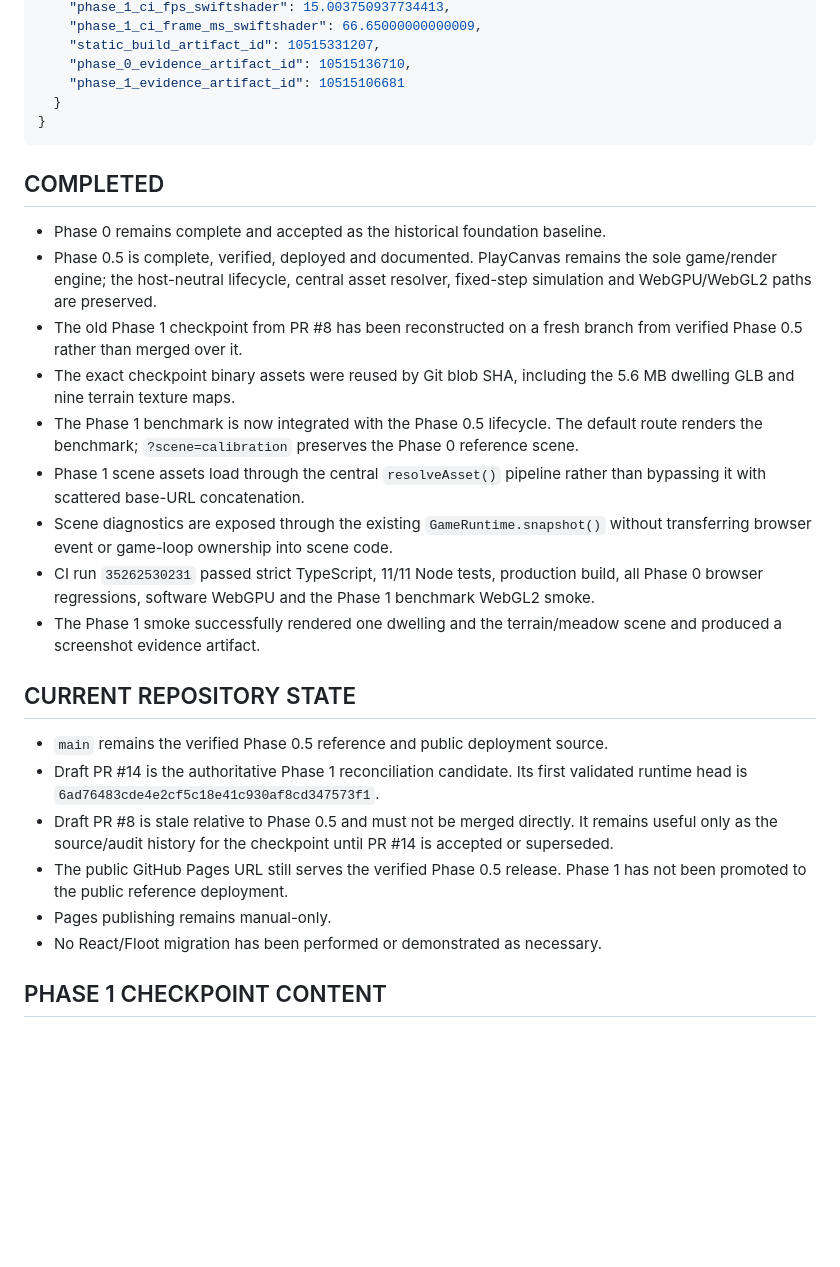
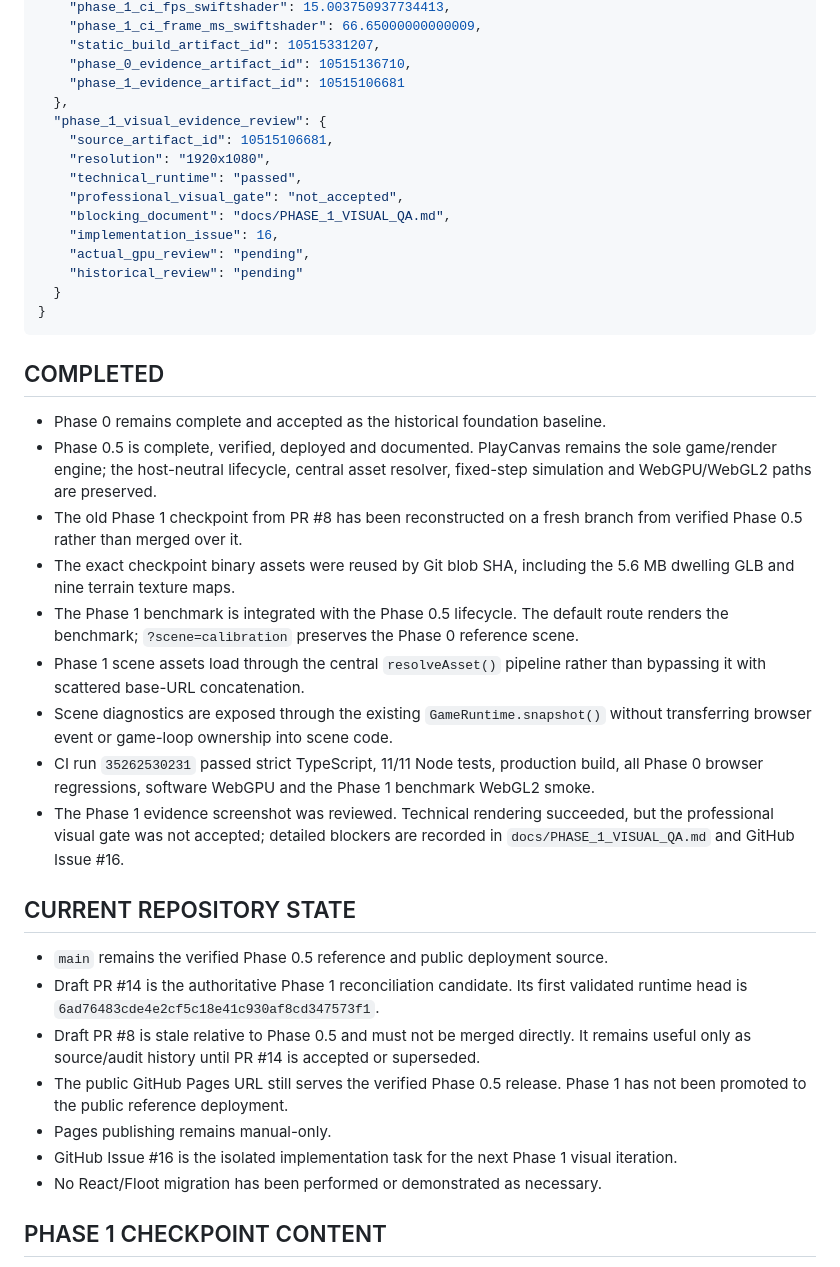
Before and after one commit to rostakr/-Bohemia-age-of-tribes., a Markdown page: docs/PROJECT_STATE.md, the part around one of its changes. Rendered like a GitHub page; blank space fills up the shorter version.

````diff
--- a/docs/PROJECT_STATE.md
+++ b/docs/PROJECT_STATE.md
@@ -65,6 +66,16 @@
     "static_build_artifact_id": 10515331207,
     "phase_0_evidence_artifact_id": 10515136710,
     "phase_1_evidence_artifact_id": 10515106681
+  },
+  "phase_1_visual_evidence_review": {
+    "source_artifact_id": 10515106681,
+    "resolution": "1920x1080",
+    "technical_runtime": "passed",
+    "professional_visual_gate": "not_accepted",
+    "blocking_document": "docs/PHASE_1_VISUAL_QA.md",
+    "implementation_issue": 16,
+    "actual_gpu_review": "pending",
+    "historical_review": "pending"
   }
 }
 ```
@@ -75,19 +86,20 @@
 - Phase 0.5 is complete, verified, deployed and documented. PlayCanvas remains the sole game/render engine; the host-neutral lifecycle, central asset resolver, fixed-step simulation and WebGPU/WebGL2 paths are preserved.
 - The old Phase 1 checkpoint from PR #8 has been reconstructed on a fresh branch from verified Phase 0.5 rather than merged over it.
 - The exact checkpoint binary assets were reused by Git blob SHA, including the 5.6 MB dwelling GLB and nine terrain texture maps.
-- The Phase 1 benchmark is now integrated with the Phase 0.5 lifecycle. The default route renders the benchmark; `?scene=calibration` preserves the Phase 0 reference scene.
+- The Phase 1 benchmark is integrated with the Phase 0.5 lifecycle. The default route renders the benchmark; `?scene=calibration` preserves the Phase 0 reference scene.
 - Phase 1 scene assets load through the central `resolveAsset()` pipeline rather than bypassing it with scattered base-URL concatenation.
 - Scene diagnostics are exposed through the existing `GameRuntime.snapshot()` without transferring browser event or game-loop ownership into scene code.
 - CI run `35262530231` passed strict TypeScript, 11/11 Node tests, production build, all Phase 0 browser regressions, software WebGPU and the Phase 1 benchmark WebGL2 smoke.
-- The Phase 1 smoke successfully rendered one dwelling and the terrain/meadow scene and produced a screenshot evidence artifact.
+- The Phase 1 evidence screenshot was reviewed. Technical rendering succeeded, but the professional visual gate was not accepted; detailed blockers are recorded in `docs/PHASE_1_VISUAL_QA.md` and GitHub Issue #16.
 
 ## CURRENT REPOSITORY STATE
 
 - `main` remains the verified Phase 0.5 reference and public deployment source.
 - Draft PR #14 is the authoritative Phase 1 reconciliation candidate. Its first validated runtime head is `6ad76483cde4e2cf5c18e41c930af8cd347573f1`.
-- Draft PR #8 is stale relative to Phase 0.5 and must not be merged directly. It remains useful only as the source/audit history for the checkpoint until PR #14 is accepted or superseded.
+- Draft PR #8 is stale relative to Phase 0.5 and must not be merged directly. It remains useful only as source/audit history until PR #14 is accepted or superseded.
 - The public GitHub Pages URL still serves the verified Phase 0.5 release. Phase 1 has not been promoted to the public reference deployment.
 - Pages publishing remains manual-only.
+- GitHub Issue #16 is the isolated implementation task for the next Phase 1 visual iteration.
 - No React/Floot migration has been performed or demonstrated as necessary.
 
 ## PHASE 1 CHECKPOINT CONTENT
````
Also changed, not shown: other parts of docs/PROJECT_STATE.md (+21 -5 lines), docs/HANDOFF_PHASE_1.md (+31 -11 lines), docs/PHASE_1_VISUAL_QA.md (added, +86 -0 lines).
